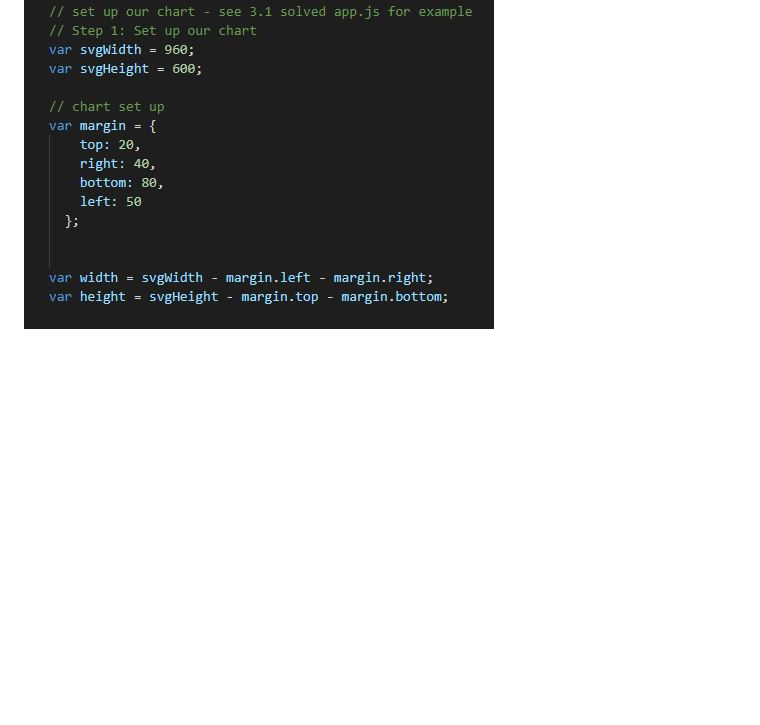
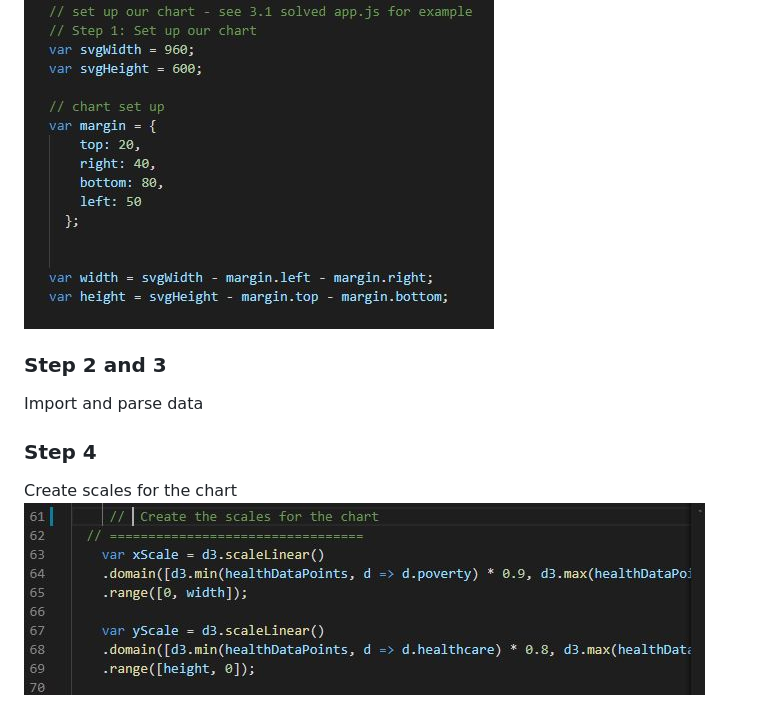
Before and after one commit to vgnenov/D3-Challenge, a Markdown page: README.md, the part around the change printed below. GitHub-like rendering; pictures changed too: Images/scales.JPG (added); blank space fills up the shorter version.

Commit message:
Clean Up

```diff
--- a/README.md
+++ b/README.md
@@ -10,2 +11,9 @@ Analyze datasets from the US Census Bereau and the Behavioral Risk Factor Survei
 
 ![Screenshot](Images/chart.JPG "Screenshot")
+
+### Step 2 and 3
+Import and parse data
+
+### Step 4
+Create scales for the chart
+![Screenshot](Images/scales.JPG "Screenshot")
```
Also changed, not shown: other parts of README.md (+2 -1 lines).
